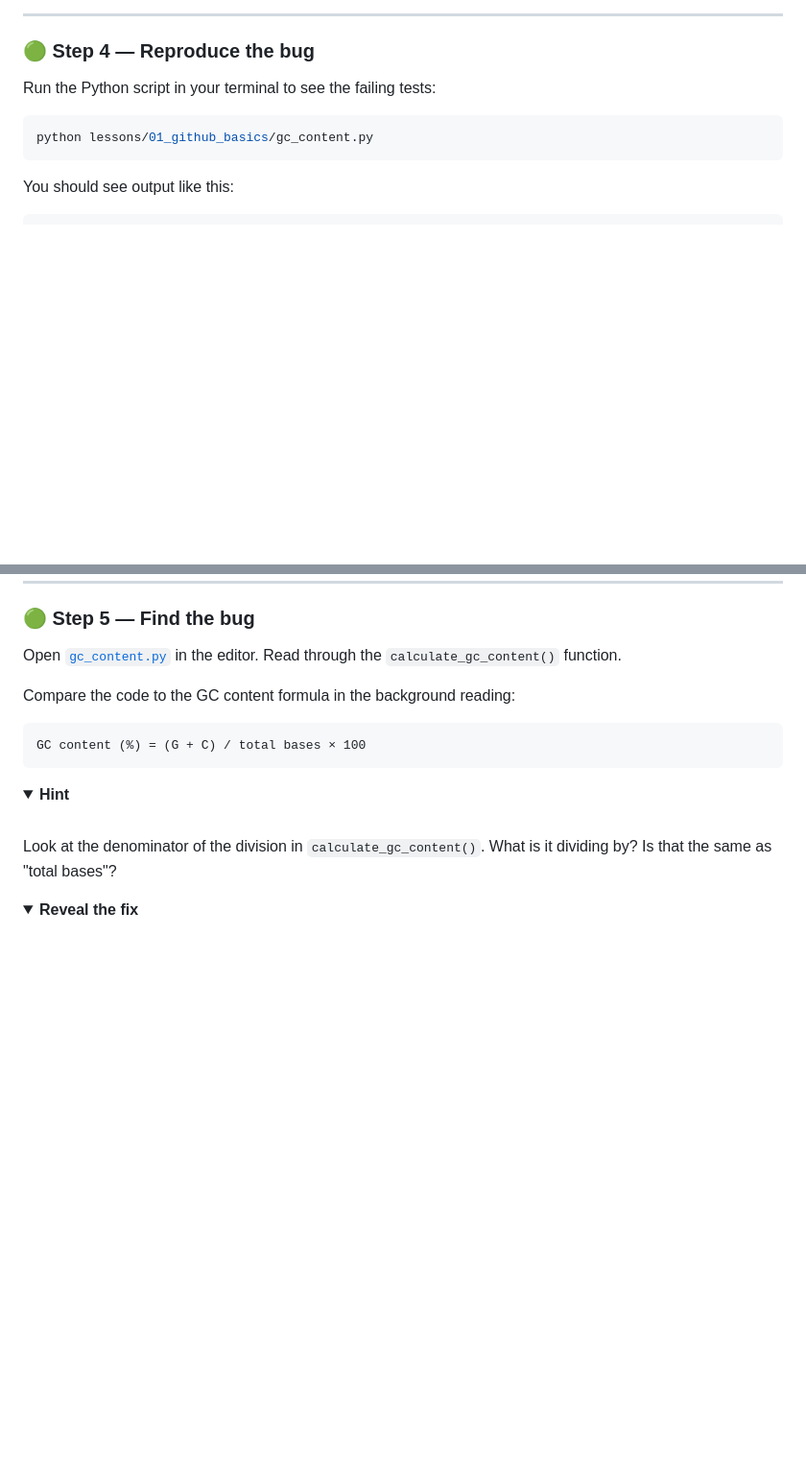
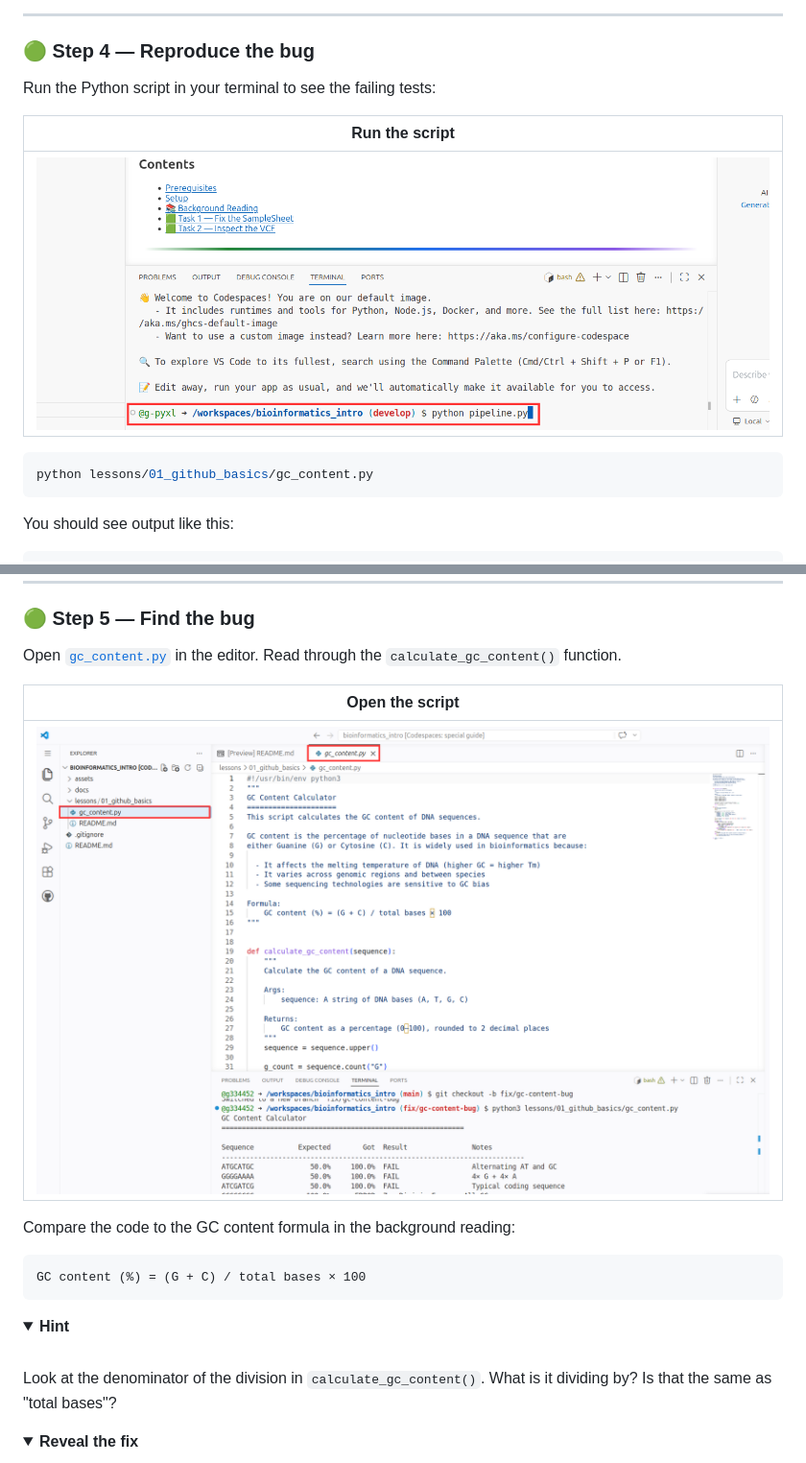
Before and after one commit to g-pyxl/bioinformatics_intro, a Markdown page: lessons/01_github_basics/README.md, 2 parts joined by grey strips. Shown at 96% size. GitHub-like rendering; folded sections open; blank space fills up the shorter version.

````diff
--- a/lessons/01_github_basics/README.md
+++ b/lessons/01_github_basics/README.md
@@ -199,6 +203,10 @@ git checkout -b fix/gc-content-bug
 ### 🟢 Step 4 — Reproduce the bug
 
 Run the Python script in your terminal to see the failing tests:
+
+| Run the script |
+|---|
+| ![GitHub Codespace terminal](../../assets/codespace.png) |
 
 ```bash
 python lessons/01_github_basics/gc_content.py
@@ -226,6 +234,10 @@ The script is broken. Read the output carefully — what is the pattern? The all
 ### 🟢 Step 5 — Find the bug
 
 Open [`gc_content.py`](gc_content.py) in the editor. Read through the `calculate_gc_content()` function.
+
+| Open the script |
+|---|
+| ![GitHub Codespace terminal](../../assets/open_script.png) |
 
 Compare the code to the GC content formula in the background reading:
 
````
Also changed, not shown: other parts of lessons/01_github_basics/README.md (+7 -3 lines).
